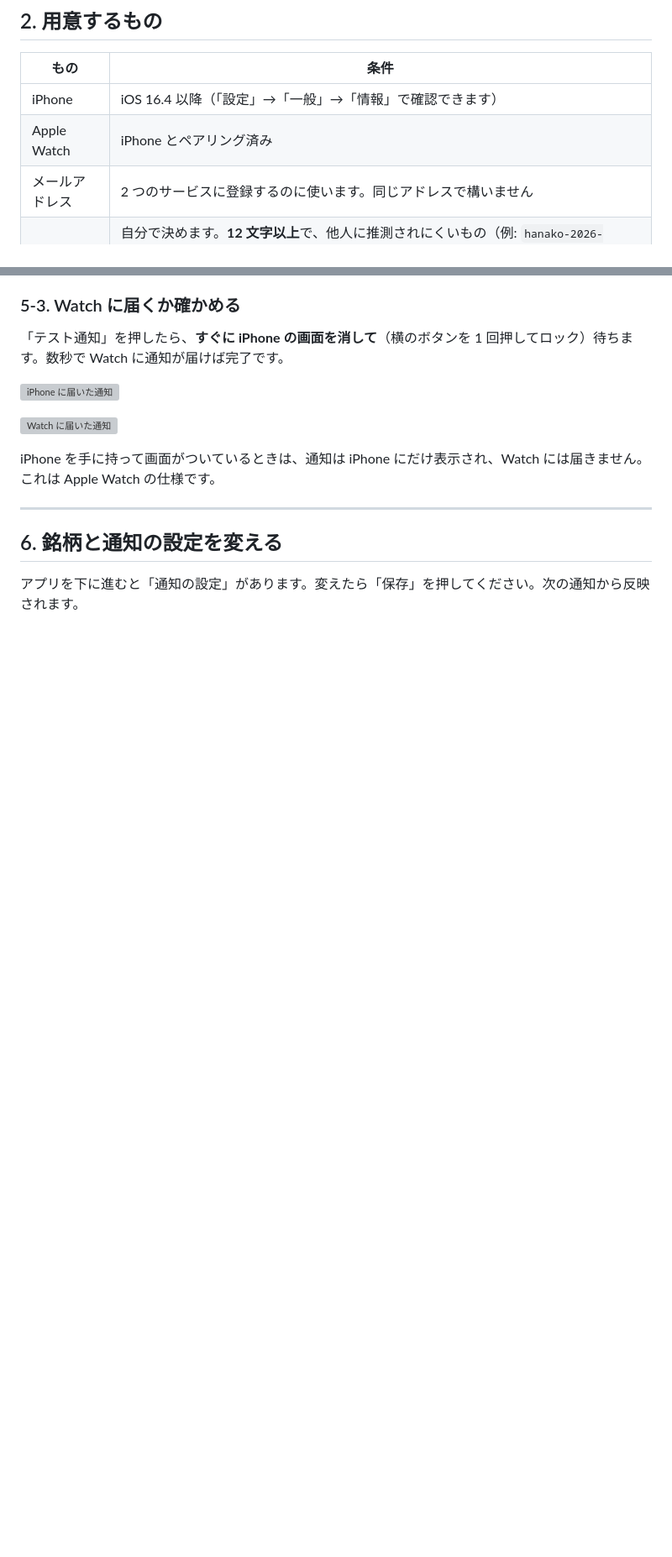
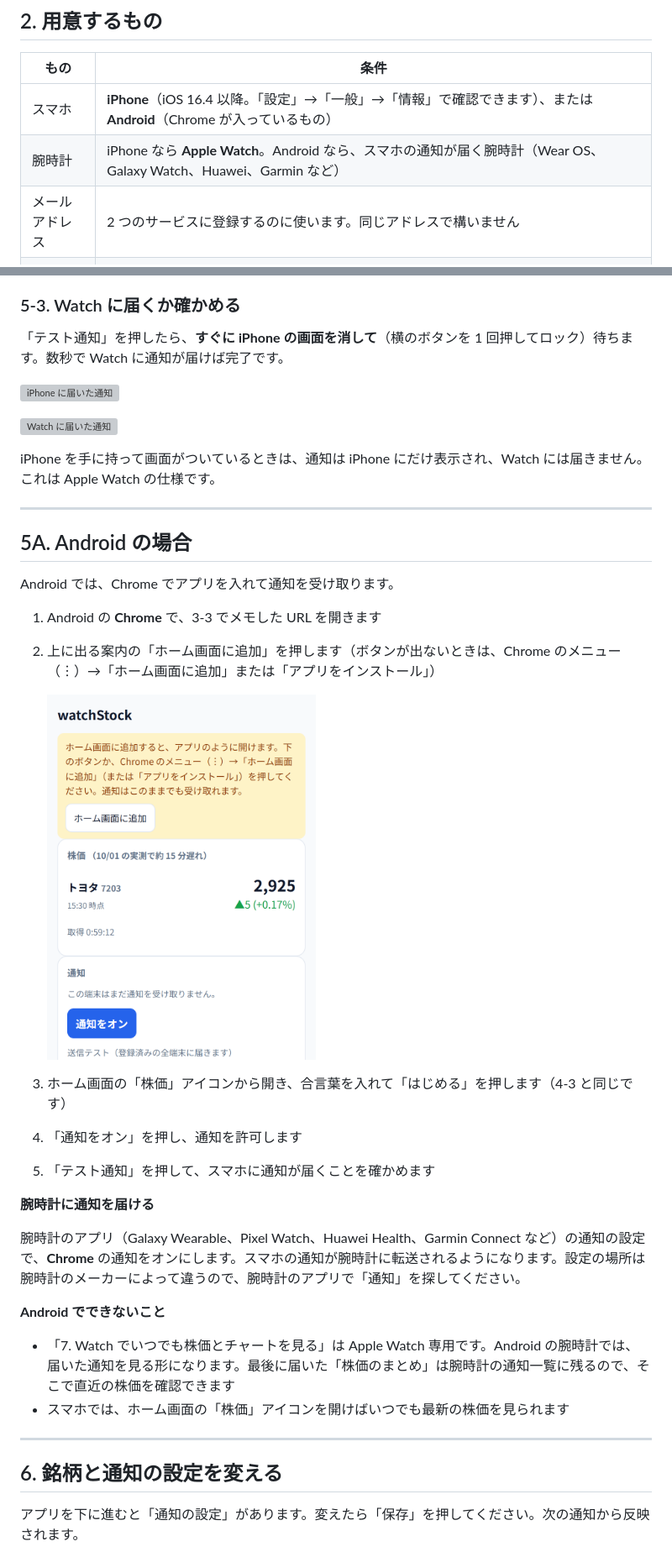
Before and after one commit to Mishima-Hiromi/watchStock, a Markdown page: docs/guide.md, 2 parts joined by grey strips. Shown at 84% size. Rendered like a GitHub page; pictures changed too: docs/images/app-android-hint.png (added); blank space fills up the shorter version; grey boxes are pictures that could not be loaded.

```diff
--- a/docs/guide.md
+++ b/docs/guide.md
@@ -28,8 +28,8 @@
 
 | もの | 条件 |
 | --- | --- |
-| iPhone | iOS 16.4 以降（「設定」→「一般」→「情報」で確認できます） |
-| Apple Watch | iPhone とペアリング済み |
+| スマホ | **iPhone**（iOS 16.4 以降。「設定」→「一般」→「情報」で確認できます）、または **Android**（Chrome が入っているもの） |
+| 腕時計 | iPhone なら **Apple Watch**。Android なら、スマホの通知が届く腕時計（Wear OS、Galaxy Watch、Huawei、Garmin など） |
 | メールアドレス | 2 つのサービスに登録するのに使います。同じアドレスで構いません |
 | 合言葉 | 自分で決めます。**12 文字以上**で、他人に推測されにくいもの（例: `hanako-2026-kabu`。この例はそのまま使わず、自分で考えてください）。紙などにメモしておいてください |
 
@@ -163,6 +165,30 @@ Safari で開いた時点では、下のような案内が出ます。ホーム
 ![Watch に届いた通知](images/watch-notification.svg)
 
 iPhone を手に持って画面がついているときは、通知は iPhone にだけ表示され、Watch には届きません。これは Apple Watch の仕様です。
+
+---
+
+## 5A. Android の場合
+
+Android では、Chrome でアプリを入れて通知を受け取ります。
+
+1. Android の **Chrome** で、3-3 でメモした URL を開きます
+2. 上に出る案内の「ホーム画面に追加」を押します（ボタンが出ないときは、Chrome のメニュー（︙）→「ホーム画面に追加」または「アプリをインストール」）
+
+   <img src="images/app-android-hint.png" alt="Android で開いたときの案内" width="320">
+
+3. ホーム画面の「株価」アイコンから開き、合言葉を入れて「はじめる」を押します（4-3 と同じです）
+4. 「通知をオン」を押し、通知を許可します
+5. 「テスト通知」を押して、スマホに通知が届くことを確かめます
+
+**腕時計に通知を届ける**
+
+腕時計のアプリ（Galaxy Wearable、Pixel Watch、Huawei Health、Garmin Connect など）の通知の設定で、**Chrome** の通知をオンにします。スマホの通知が腕時計に転送されるようになります。設定の場所は腕時計のメーカーによって違うので、腕時計のアプリで「通知」を探してください。
+
+**Android でできないこと**
+
+- 「7. Watch でいつでも株価とチャートを見る」は Apple Watch 専用です。Android の腕時計では、届いた通知を見る形になります。最後に届いた「株価のまとめ」は腕時計の通知一覧に残るので、そこで直近の株価を確認できます
+- スマホでは、ホーム画面の「株価」アイコンを開けばいつでも最新の株価を見られます
 
 ---
 
```
Also changed, not shown: other parts of docs/guide.md (+3 -0 lines), 3 other files.
